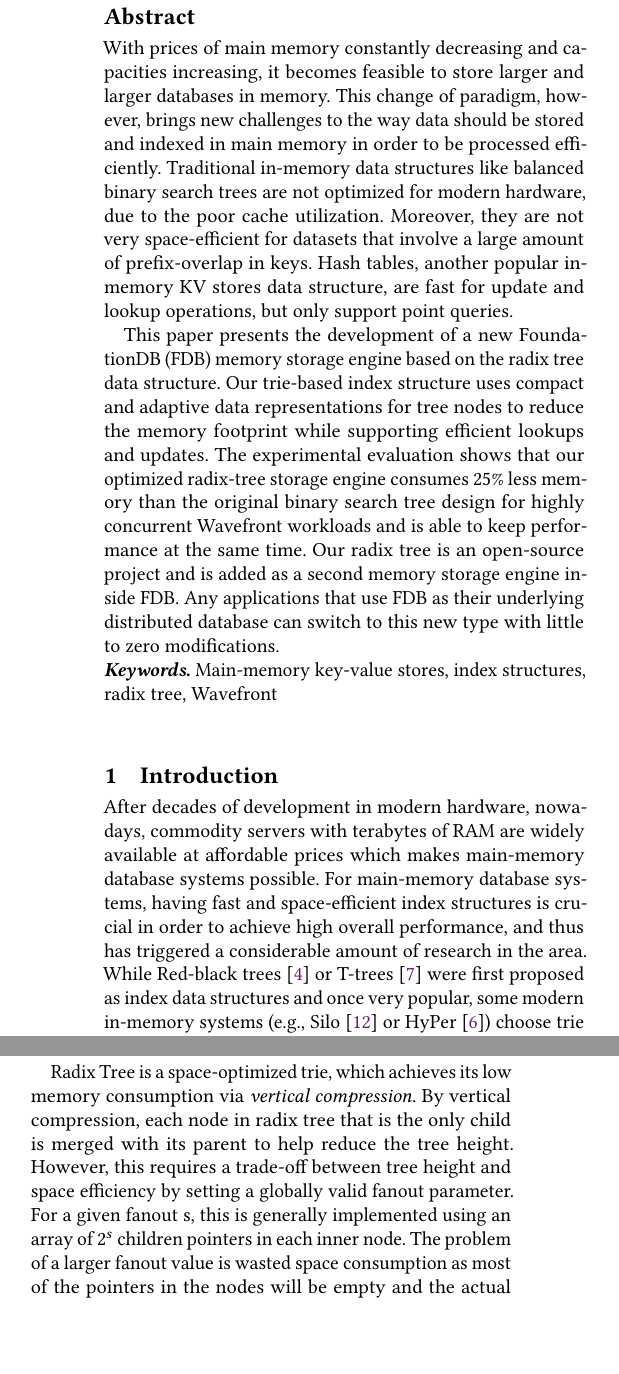
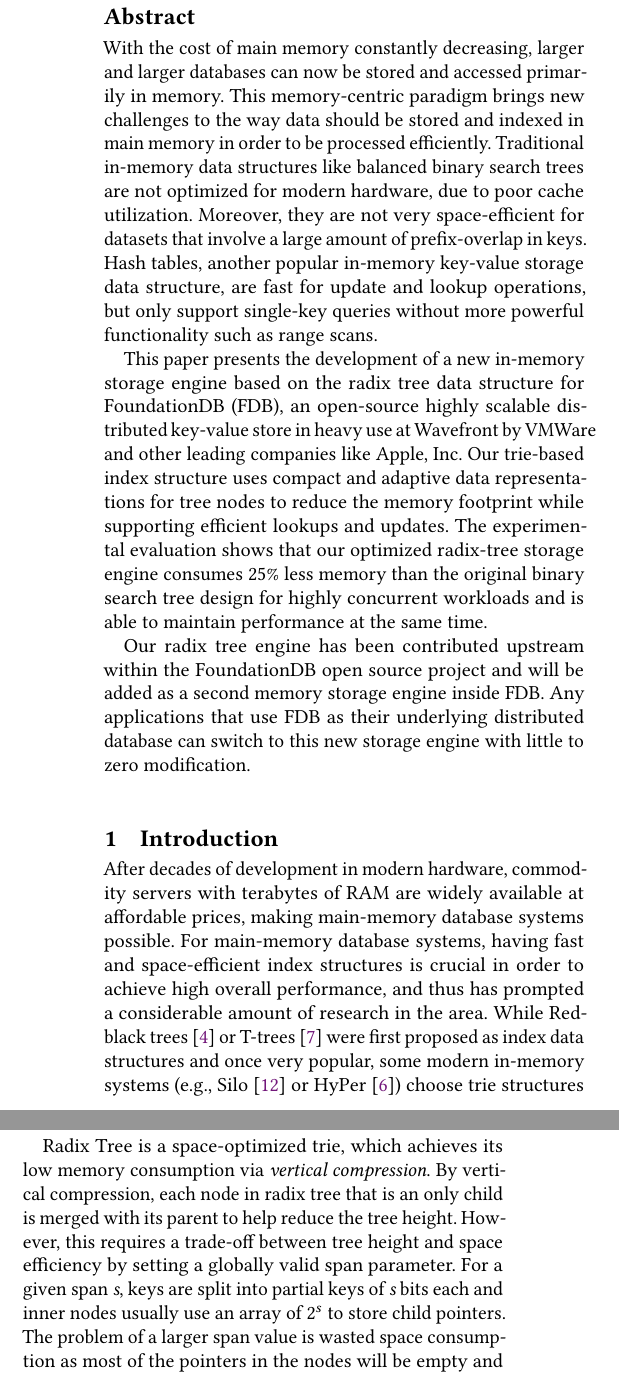
Before and after one commit to mengranwo/radio-2020, a LaTeX paper (radio-2020.tex): two parts of the columns of page 1 of 6, joined at a grey line, cut so that both start at the same text, the shorter picture padded with empty space. Compiled offline with pdfLaTeX.

Commit message:
address Devon's review, part one

```diff
--- a/radio-2020.tex
+++ b/radio-2020.tex
@@ -65,21 +65,24 @@
 %%
 %% The "title" command has an optional parameter,
 %% allowing the author to define a "short title" to be used in page headers.
-\title{Title Placeholder}
+\title{Saving 25\% Memory Usage via Radix Trees in FoundationDB, a Highly-Performant Distributed Key-Value Store}
 
 %%
 %% The abstract is a short summary of the work to be presented in the
 %% article.
 \begin{abstract}
-With prices of main memory constantly decreasing and capacities increasing, it becomes feasible to store larger and larger databases in memory. This change of paradigm, however, brings new challenges to the way data should be stored and indexed in main memory in order to be processed efficiently. Traditional in-memory data structures like balanced binary search trees are not optimized for modern hardware, due to the poor cache utilization. Moreover, they are not very space-efficient for datasets that involve a large amount of prefix-overlap in keys. Hash tables, another popular in-memory KV stores data structure, are fast for update and lookup operations, but only support point queries.
+With the cost of main memory constantly decreasing, larger and larger databases can now be stored and accessed primarily in memory. This memory-centric paradigm brings new challenges to the way data should be stored and indexed in main memory in order to be processed efficiently. Traditional in-memory data structures like balanced binary search trees are not optimized for modern hardware, due to poor cache utilization. Moreover, they are not very space-efficient for datasets that involve a large amount of prefix-overlap in keys. Hash tables, another popular in-memory key-value storage data structure, are fast for update and lookup operations, but only support single-key queries without more powerful functionality such as range scans.
 
-This paper presents the development of a new FoundationDB (FDB) memory storage engine based on the radix tree data structure. Our trie-based index structure uses compact and adaptive data representations for tree nodes to reduce the memory footprint while supporting efficient lookups and updates. The experimental evaluation shows that our optimized radix-tree storage engine consumes 25\% less memory than the original binary search tree design for highly concurrent Wavefront workloads and is able to keep performance at the same time. Our radix tree is an open-source project and is added as a second memory storage engine inside FDB. Any applications that use FDB as their underlying distributed database can switch to this new type with little to zero modifications.
+This paper presents the development of a new in-memory storage engine based on the radix tree data structure for FoundationDB (FDB), an open-source highly scalable distributed key-value store in heavy use at Wavefront by VMWare and other leading companies like Apple, Inc.  Our trie-based index structure uses compact and adaptive data representations for tree nodes to reduce the memory footprint while supporting efficient lookups and updates. The experimental evaluation shows that our optimized radix-tree storage engine consumes 25\% less memory than the original binary search tree design for highly concurrent workloads and is able to maintain performance at the same time.
+
+Our radix tree engine has been contributed upstream within the FoundationDB open source project and will be added as a second memory storage engine inside FDB. Any applications that use FDB as their underlying distributed database can switch to this new storage engine with little to zero modification.
+
 \end{abstract}
 
 %%
 %% Keywords. The author(s) should pick words that accurately describe
 %% the work being presented. Separate the keywords with commas.
-\keywords{Main-memory key-value stores, index structures, radix tree, Wavefront}
+% \keywords{Main-memory key-value stores, index structures, radix tree, Wavefront}
 
 %%
 %% This command processes the author and affiliation and title
@@ -88,19 +91,19 @@
 
 \section{Introduction}
 \label{sec:intro}
-After decades of development in modern hardware, nowadays, commodity servers with terabytes of RAM are widely available at affordable prices which makes main-memory database systems possible. For main-memory database systems, having fast and space-efficient index structures is crucial in order to achieve high overall performance, and thus has triggered a considerable amount of research in the area. While Red-black trees \cite{bayer1972symmetric} or T-trees \cite{lehman1985study} were first proposed as index data structures and once very popular, some modern in-memory systems (e.g., Silo \cite{tu2013speedy} or HyPer \cite{kemper2011hyper}) choose trie structures (e.g., Masstree \cite{mao2012cache} or ART \cite{leis2013adaptive}). The reason behind this preference is that traditional binary search trees like Red-black trees suffer from poor cache behaviors \cite{rao1998cache} and usually require additional rebalancing operations. Well-engineered tries, on the other hand, are aware of cache misses and tend to be more space-efficient using prefix compression. Moreover, unlike hash tables that scatter the keys randomly, tries are order-preserving and therefore support range scans and related operations (e.g., prefix lookup or top-k).
+After decades of development in modern hardware, commodity servers with terabytes of RAM are widely available at affordable prices, making main-memory database systems possible. For main-memory database systems, having fast and space-efficient index structures is crucial in order to achieve high overall performance, and thus has prompted a considerable amount of research in the area. While Red-black trees \cite{bayer1972symmetric} or T-trees \cite{lehman1985study} were first proposed as index data structures and once very popular, some modern in-memory systems (e.g., Silo \cite{tu2013speedy} or HyPer \cite{kemper2011hyper}) choose trie structures (e.g., Masstree \cite{mao2012cache} or ART \cite{leis2013adaptive}). The reason behind this preference is that traditional binary search trees like Red-black trees suffer from poor cache behaviors \cite{rao1998cache} and usually require additional rebalancing operations. Well-engineered tries, on the other hand, are aware of cache misses and tend to be more space-efficient using prefix compression. Moreover, unlike hash tables that scatter the keys randomly, tries are order-preserving and therefore support range scans and related operations (e.g., prefix lookup or top-k).
 
 The goal of this paper is to describe the design and implementation of a new FDB main-memory storage engine based on the radix tree index structure.
 
-Radix Tree is a space-optimized trie, which achieves its low memory consumption via {\itshape vertical compression}. By vertical compression, each node in radix tree that is the only child is merged with its parent to help reduce the tree height. However, this requires a trade-off between tree height and space efficiency by setting a globally valid fanout parameter. For a given fanout s, this is generally implemented using an array of $2^{s}$ children pointers in each inner node. The problem of a larger fanout value is wasted space consumption as most of the pointers in the nodes will be empty and the actual fanout is typically much smaller than the optimal number (i.e., $2^{s}$). ART overcome this shortcoming using adaptive inner nodes (also known as {\itshape horizontal compression}) where the inner node type is dynamically decided by the number of children.
+Radix Tree is a space-optimized trie, which achieves its low memory consumption via {\itshape vertical compression}. By vertical compression, each node in radix tree that is an only child is merged with its parent to help reduce the tree height. However, this requires a trade-off between tree height and space efficiency by setting a globally valid span parameter. For a given span {\itshape s}, keys are split into partial keys of {\itshape s} bits each and inner nodes usually use an array of $2^{s}$ to store child pointers. The problem of a larger span value is wasted space consumption as most of the pointers in the nodes will be empty and the actual fanout is typically much smaller than the optimal number (i.e., $2^{s}$). ART \cite{leis2013adaptive} overcome this shortcoming using adaptive inner nodes (also known as {\itshape horizontal compression}) where the inner node type is dynamically decided by the number of children.
 
-We show in this paper how to implement a variant of adaptive inner nodes specifically tuned for the Wavefront workloads. We follow the high-level strategy of creating different inner node types but simplify the conversion logic and merge some types into one using more compact node representations. Furthermore, other additional optimizations, including in-line data that leverages the {\itshape union} type, bit fields and replacing std::map with std::vector, allow radix tree to further decrease space usage by avoiding unnecessary memory/heap allocation.
+We show in this paper how to implement a variant of adaptive inner nodes specifically tuned for the Wavefront workloads. We follow the high-level strategy of creating different inner node types but simplify the conversion logic and merge some types into one using more compact node representations. Furthermore, other additional optimizations, including in-line data that leverages the {\itshape union} type, bit fields  \cite{oualline1997practical} and replacing std::map with std::vector, allow Wavefront radix tree to further decrease space usage by avoiding unnecessary memory/heap allocation.
 
 This work makes the following contributions:
 \begin{itemize}
 \item We implement the radix tree memory storage engine, a general-purpose store that supports various operations (including point queries, range queries, and incremental updates), but is particularly optimized for space efficiency.
 \item We experimentally compare the radix tree memory storage engine with the default binary search tree design in FDB for concurrent Wavefront workloads. The results show that our implementation has reduced 25\% memory consumption while maintaining the overall performance.
-\item We’ve integrated our new memory storage engine into FDB project. Since it’s open-source, anyone can try it out with a simple configuration change.
+\item We’ve integrated our new memory storage engine into the open-source FDB project.
 \end{itemize}
 
 \section{Background}
```
Also changed, not shown: radio-2020.tex (38 more changed lines).
